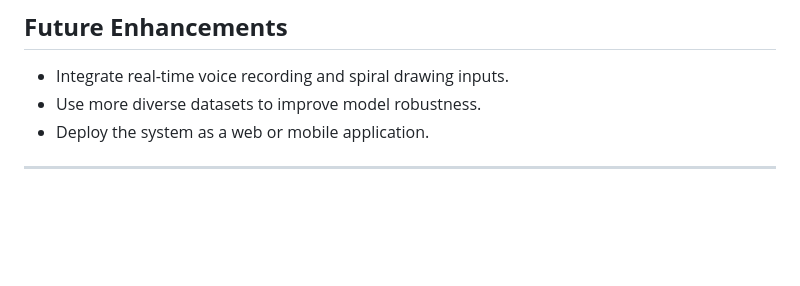
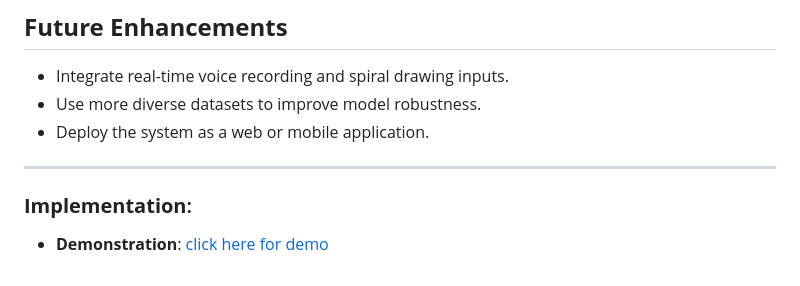
Before and after one commit to SaifySheikh/Parkinson_Disease_Detection, a Markdown page: README.md, the part around the change. Drawn GitHub-style; blank space fills up the shorter version.

```diff
--- a/README.md
+++ b/README.md
@@ -92,3 +92,6 @@ python main.py
 - Deploy the system as a web or mobile application.
 
 ---
+
+### **Implementation**:
+- **Demonstration**: [click here for demo](https://youtu.be/rxswqWIWhds)
```
